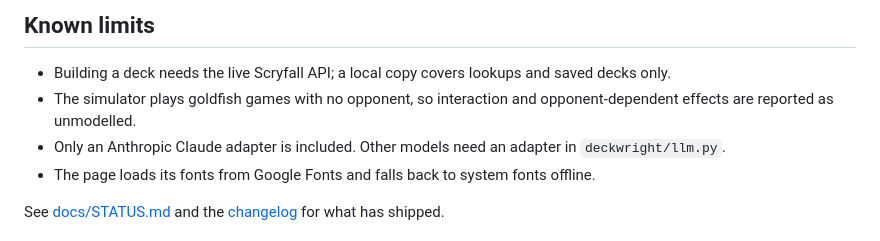
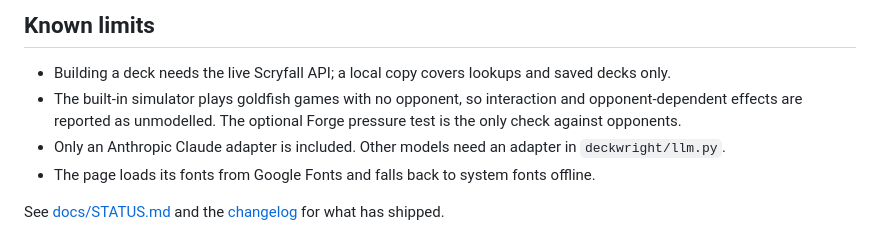
Before and after one commit to fairley46/deckwrightmtg, a Markdown page: README.md, the part around the change. Rendered like a GitHub page.

Commit message:
README: note the Forge pressure test in known limits

```diff
--- a/README.md
+++ b/README.md
@@ -126,7 +126,7 @@ Start with `python -m deckwright.check`. It tests Scryfall, the model, and the s
 ## Known limits
 
 - Building a deck needs the live Scryfall API; a local copy covers lookups and saved decks only.
-- The simulator plays goldfish games with no opponent, so interaction and opponent-dependent effects are reported as unmodelled.
+- The built-in simulator plays goldfish games with no opponent, so interaction and opponent-dependent effects are reported as unmodelled. The optional Forge pressure test is the only check against opponents.
 - Only an Anthropic Claude adapter is included. Other models need an adapter in `deckwright/llm.py`.
 - The page loads its fonts from Google Fonts and falls back to system fonts offline.
 
```
